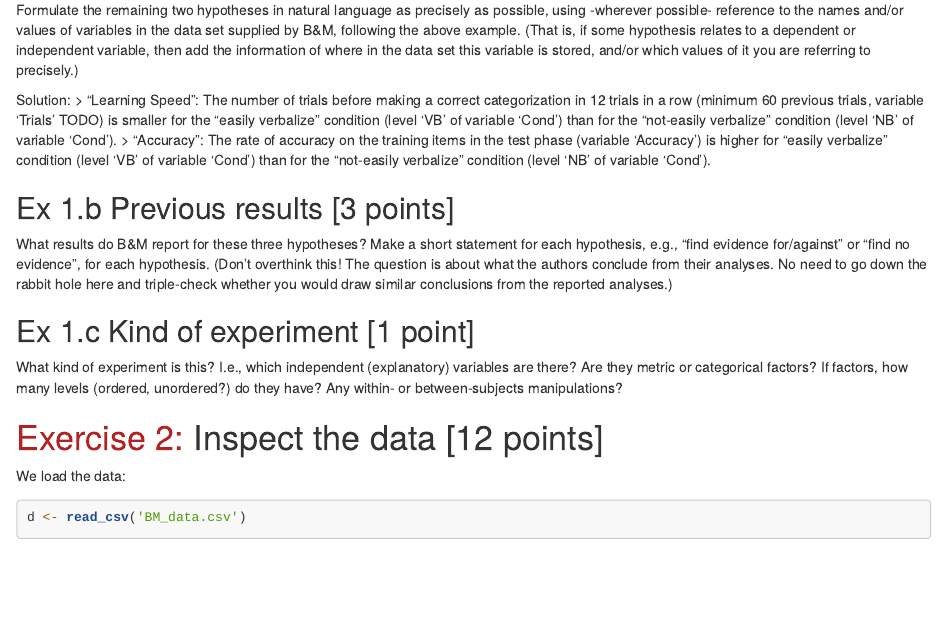
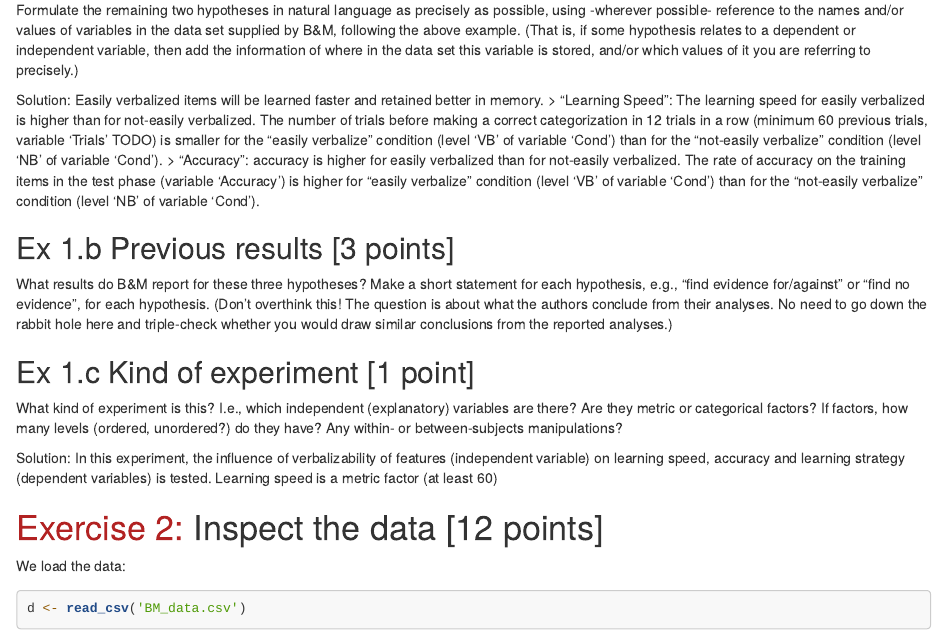
Before and after one commit to HSinger04/IDA, an R Markdown document (FinalTakeHome/IDA-final-Group-39.Rmd): the page in a window 1100 px wide, from 1230 px down. Rendered offline with R 4.5, knitr and Pandoc, with nearby package versions; some code elsewhere in the file could not run offline.

Commit message:
update hypotheses

```diff
--- a/FinalTakeHome/IDA-final-Group-39.Rmd
+++ b/FinalTakeHome/IDA-final-Group-39.Rmd
@@ -79,8 +79,11 @@ Formulate the remaining two hypotheses in natural language as precisely as possi
 (That is, if some hypothesis relates to a dependent or independent variable, then add the information of where in the data set this variable is stored, and/or which values of it you are referring to precisely.)
 
 Solution:
-> "Learning Speed": The number of trials before making a correct categorization in 12 trials in a row (minimum 60 previous trials, variable 'Trials' TODO) is smaller for the "easily verbalize" condition (level 'VB' of variable 'Cond') than for the "not-easily verbalize" condition (level 'NB' of variable 'Cond').
-> "Accuracy": The rate of accuracy on the training items in the test phase (variable 'Accuracy') is higher for "easily verbalize" condition (level 'VB' of variable 'Cond') than for the "not-easily verbalize" condition (level 'NB' of variable 'Cond').
+Easily verbalized items will be learned faster and retained better in memory.
+> "Learning Speed": The learning speed for easily verbalized is higher than for not-easily verbalized.
+The number of trials before making a correct categorization in 12 trials in a row (minimum 60 previous trials, variable 'Trials' TODO) is smaller for the "easily verbalize" condition (level 'VB' of variable 'Cond') than for the "not-easily verbalize" condition (level 'NB' of variable 'Cond').
+> "Accuracy": accuracy is higher for easily verbalized than for not-easily verbalized.
+The rate of accuracy on the training items in the test phase (variable 'Accuracy') is higher for "easily verbalize" condition (level 'VB' of variable 'Cond') than for the "not-easily verbalize" condition (level 'NB' of variable 'Cond').
 
 ## Ex 1.b Previous results [3 points]
 
@@ -88,9 +91,13 @@ What results do B&M report for these three hypotheses?
 Make a short statement for each hypothesis, e.g., "find evidence for/against" or "find no evidence", for each hypothesis.
 (Don't overthink this! The question is about what the authors conclude from their analyses. No need to go down the rabbit hole here and triple-check whether you would draw similar conclusions from the reported analyses.)
 
+
 ## Ex 1.c Kind of experiment [1 point]
 
 What kind of experiment is this? I.e., which independent (explanatory) variables are there? Are they metric or categorical factors? If factors, how many levels (ordered, unordered?) do they have? Any within- or between-subjects manipulations?
+
+Solution: In this experiment, the influence of verbalizability of features (independent variable) on learning speed, accuracy and learning strategy (dependent variables) is tested.
+Learning speed is a metric factor (at least 60)
 
 # <span style = "color:firebrick">Exercise 2:</span> Inspect the data [12 points]
 
```
